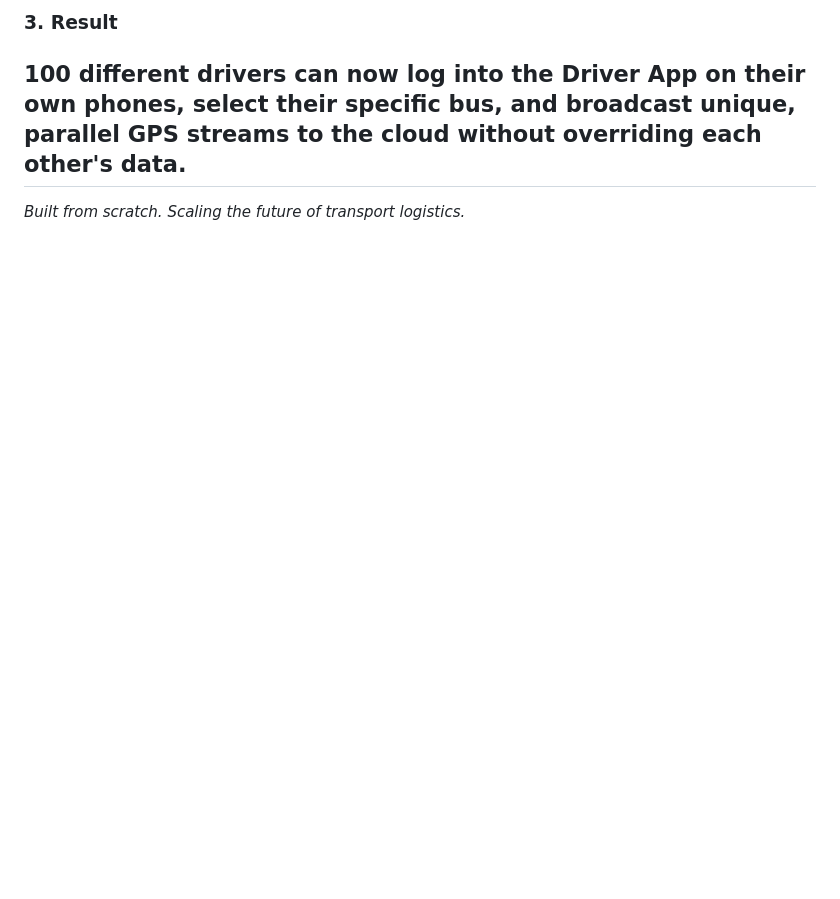
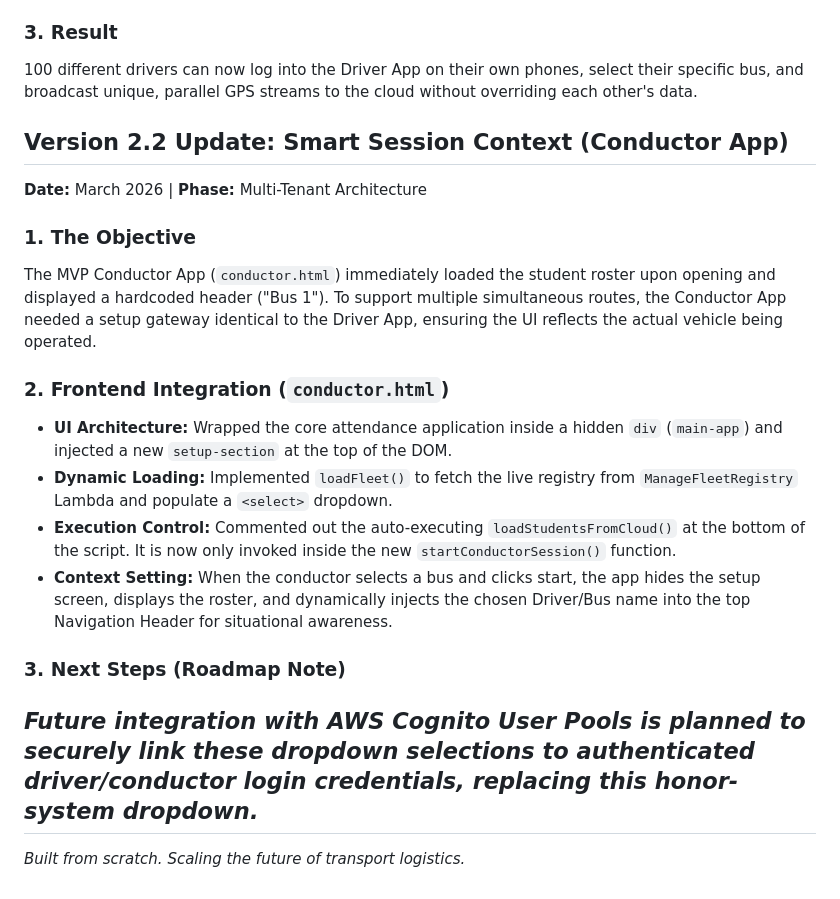
Before and after one commit to leemou20/FleetMaster-SaaS, a Markdown page: FleetMaster_SaaS/README.md, the part around the change. Rendered like a GitHub page; blank space fills up the shorter version.

Commit message:
Document Version 2.2 update for Conductor App
Updated README with details on the Version 2.2 update for the Conductor App, including objectives, frontend integration changes, and next steps.

```diff
--- a/FleetMaster_SaaS/README.md
+++ b/FleetMaster_SaaS/README.md
@@ -323,5 +323,20 @@ The MVP version of the Driver App (`driver.html`) hardcoded `"bus_1"` into every
 
 ### 3. Result
 100 different drivers can now log into the Driver App on their own phones, select their specific bus, and broadcast unique, parallel GPS streams to the cloud without overriding each other's data.
+
+## Version 2.2 Update: Smart Session Context (Conductor App)
+**Date:** March 2026 | **Phase:** Multi-Tenant Architecture
+
+### 1. The Objective
+The MVP Conductor App (`conductor.html`) immediately loaded the student roster upon opening and displayed a hardcoded header ("Bus 1"). To support multiple simultaneous routes, the Conductor App needed a setup gateway identical to the Driver App, ensuring the UI reflects the actual vehicle being operated.
+
+### 2. Frontend Integration (`conductor.html`)
+* **UI Architecture:** Wrapped the core attendance application inside a hidden `div` (`main-app`) and injected a new `setup-section` at the top of the DOM.
+* **Dynamic Loading:** Implemented `loadFleet()` to fetch the live registry from `ManageFleetRegistry` Lambda and populate a `<select>` dropdown.
+* **Execution Control:** Commented out the auto-executing `loadStudentsFromCloud()` at the bottom of the script. It is now only invoked inside the new `startConductorSession()` function.
+* **Context Setting:** When the conductor selects a bus and clicks start, the app hides the setup screen, displays the roster, and dynamically injects the chosen Driver/Bus name into the top Navigation Header for situational awareness.
+
+### 3. Next Steps (Roadmap Note)
+*Future integration with AWS Cognito User Pools is planned to securely link these dropdown selections to authenticated driver/conductor login credentials, replacing this honor-system dropdown.*
 ---
 *Built from scratch. Scaling the future of transport logistics.*
```
